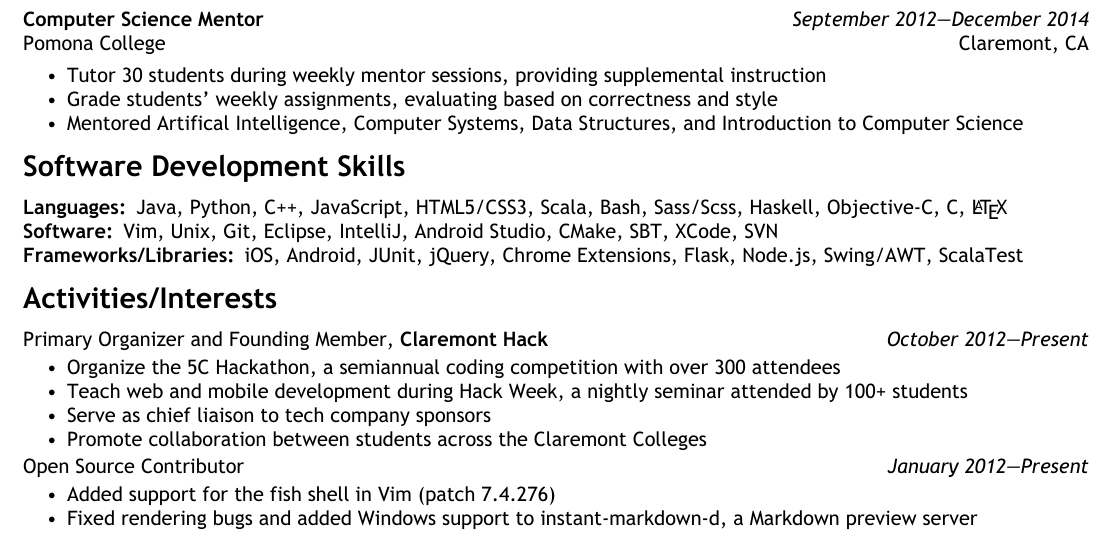
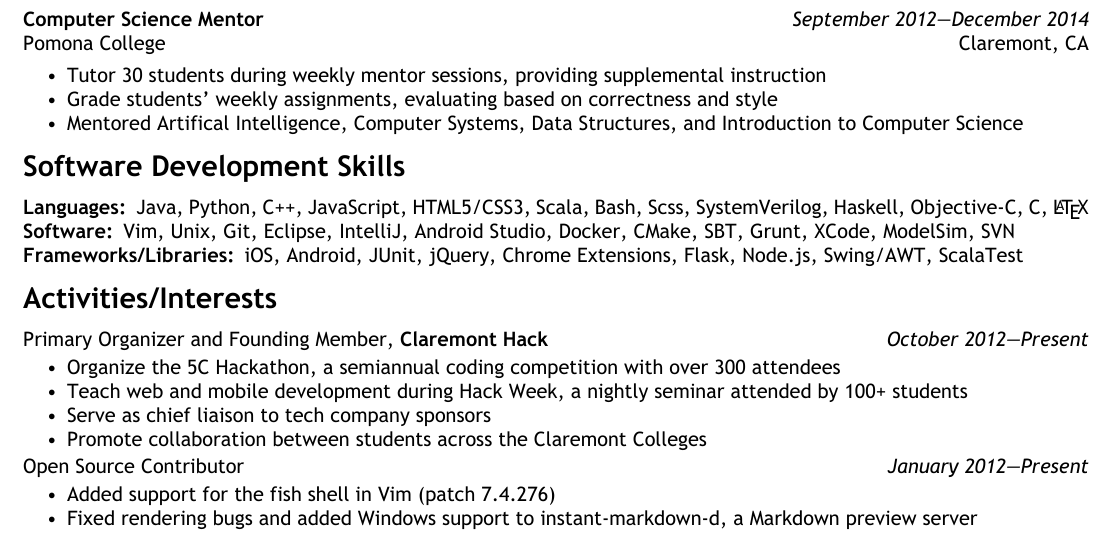
Before and after one commit to euclio/resume, a LaTeX CV (resume.tex): part of the page, cut so that both start at the same text. The pictures show the PDF file resume.pdf that the author committed with the source.

Commit message:
add SystemVerilog and additional software

```diff
--- a/resume.tex
+++ b/resume.tex
@@ -150,7 +150,8 @@
         \item HTML5/CSS3
         \item Scala
         \item Bash
-        \item Sass/Scss
+        \item Scss
+        \item SystemVerilog
         \item Haskell
         \item Objective-C
         \item C
@@ -167,9 +168,12 @@
         \item Eclipse
         \item IntelliJ
         \item Android Studio
+        \item Docker
         \item CMake
         \item SBT
+        \item Grunt
         \item XCode
+        \item ModelSim
         \item SVN
     \end{enumerate*}
 \end{description}
```
Also changed, not shown: resume.pdf.
